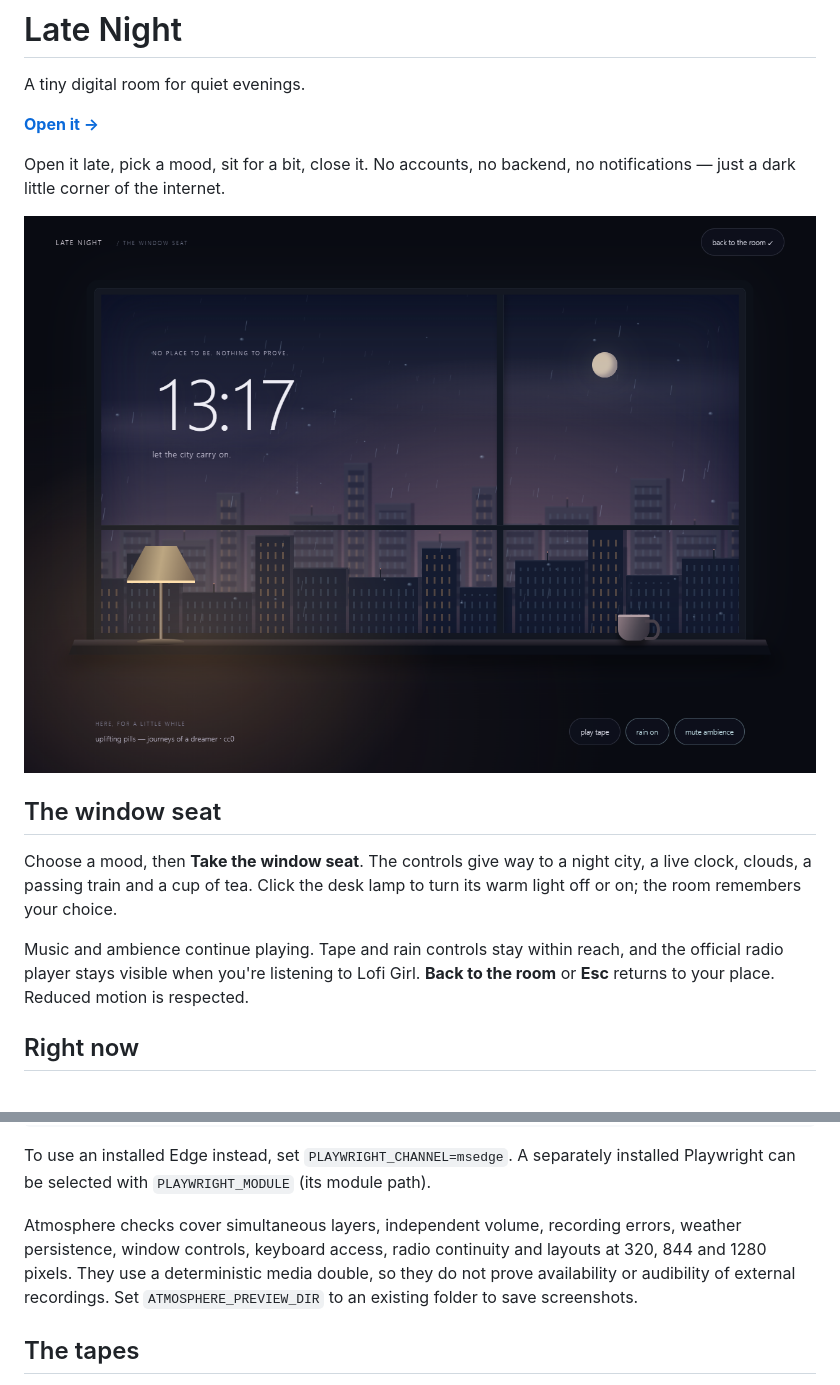
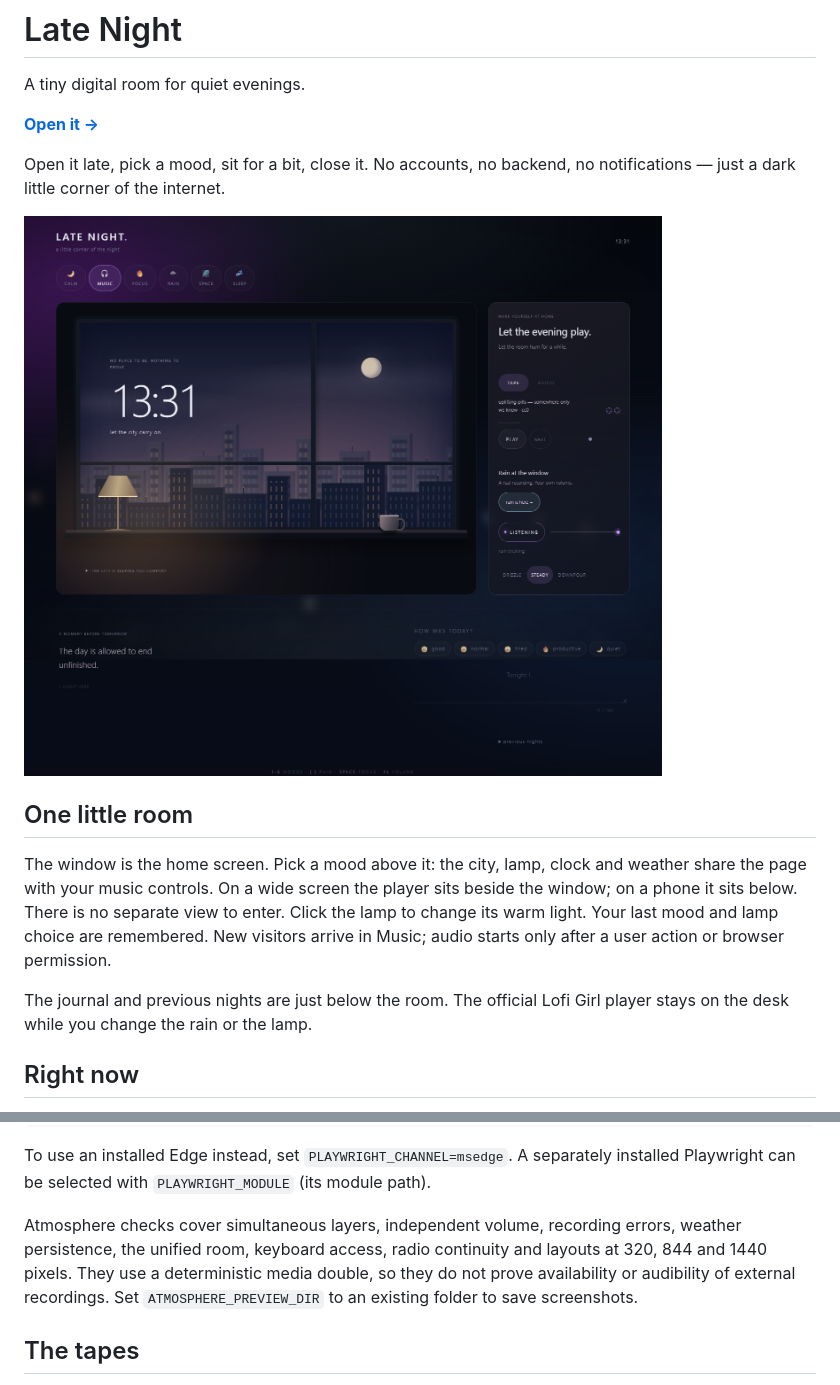
Before and after one commit to Ahsoka1Tano/late-night, a Markdown page: README.md, 2 parts joined by grey strips. Drawn GitHub-style; pictures changed too: assets/window-seat.png.

Commit message:
feat: bring the window, music and journal into one living room

```diff
--- a/README.md
+++ b/README.md
@@ -9,15 +9,16 @@ No accounts, no backend, no notifications — just a dark little corner of the i
 
 ![The window seat: rain, a late city and a warm desk lamp](assets/window-seat.png)
 
-## The window seat
+## One little room
 
-Choose a mood, then **Take the window seat**. The controls give way to a night
-city, a live clock, clouds, a passing train and a cup of tea. Click the desk lamp
-to turn its warm light off or on; the room remembers your choice.
+The window is the home screen. Pick a mood above it: the city, lamp, clock and
+weather share the page with your music controls. On a wide screen the player sits
+beside the window; on a phone it sits below. There is no separate view to enter.
+Click the lamp to change its warm light. Your last mood and lamp choice are remembered.
+New visitors arrive in Music; audio starts only after a user action or browser permission.
 
-Music and ambience continue playing. Tape and rain controls stay within reach,
-and the official radio player stays visible when you're listening to Lofi Girl.
-**Back to the room** or **Esc** returns to your place. Reduced motion is respected.
+The journal and previous nights are just below the room. The official Lofi Girl
+player stays on the desk while you change the rain or the lamp.
 
 ## Right now
 
@@ -110,8 +111,8 @@ To use an installed Edge instead, set `PLAYWRIGHT_CHANNEL=msedge`. A separately
 installed Playwright can be selected with `PLAYWRIGHT_MODULE` (its module path).
 
 Atmosphere checks cover simultaneous layers, independent volume, recording errors,
-weather persistence, window controls, keyboard access, radio continuity and layouts
-at 320, 844 and 1280 pixels. They use a deterministic media double, so they do not
+weather persistence, the unified room, keyboard access, radio continuity and layouts
+at 320, 844 and 1440 pixels. They use a deterministic media double, so they do not
 prove availability or audibility of external recordings. Set `ATMOSPHERE_PREVIEW_DIR`
 to an existing folder to save screenshots.
 
```
Also changed, not shown: ROADMAP.md (+2 -1 lines), 4 other files.
